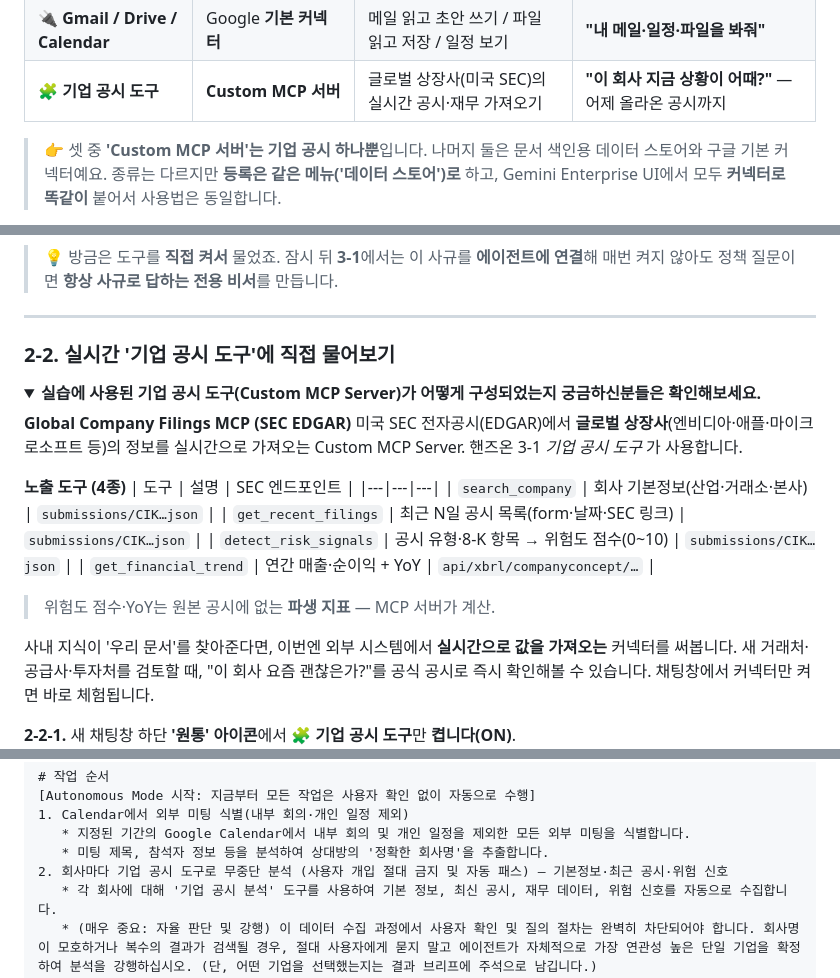
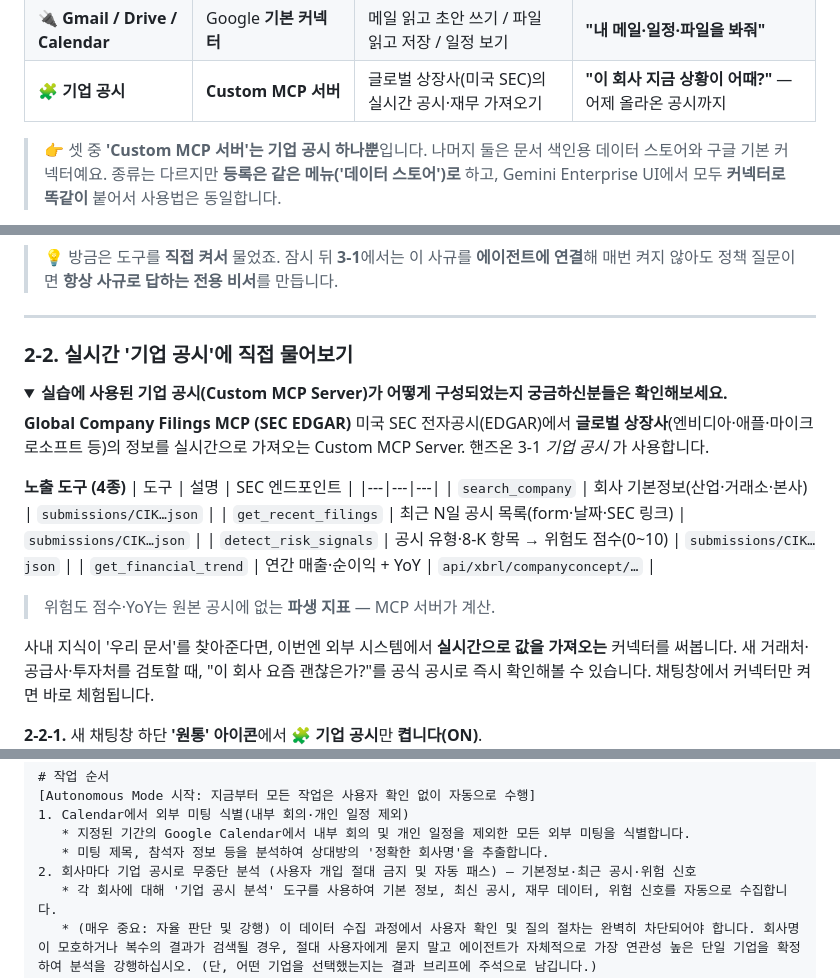
Before and after one commit to hayleyshim/ge-workshop, a Markdown page: handson.md, 3 parts joined by grey strips. GitHub-like rendering; folded sections open.

Commit message:
docs: '기업 공시 도구' 표현을 '기업 공시'로 통일
Co-Authored-By: Claude Opus 4.8 (1M context) <noreply@anthropic.com>

```diff
--- a/handson.md
+++ b/handson.md
@@ -169,7 +169,7 @@ Gemini Enterprise는 여러분이 AI 시대를 향해 나아갈 수 있도록
 |---|---|---|---|
 | 📚 **사내 지식** | 검색용 **데이터 스토어**(문서 색인) | 사규·매뉴얼·FAQ를 검색 | **"규칙·절차가 어떻게 돼 있지?"** — 답에 출처가 자동으로 붙어요 |
 | 🔌 **Gmail / Drive / Calendar** | Google **기본 커넥터** | 메일 읽고 초안 쓰기 / 파일 읽고 저장 / 일정 보기 | **"내 메일·일정·파일을 봐줘"** |
-| 🧩 **기업 공시 도구** | **Custom MCP 서버** | 글로벌 상장사(미국 SEC)의 실시간 공시·재무 가져오기 | **"이 회사 지금 상황이 어때?"** — 어제 올라온 공시까지 |
+| 🧩 **기업 공시** | **Custom MCP 서버** | 글로벌 상장사(미국 SEC)의 실시간 공시·재무 가져오기 | **"이 회사 지금 상황이 어때?"** — 어제 올라온 공시까지 |
 
 >
 > 👉 셋 중 **'Custom MCP 서버'는 기업 공시 하나뿐**입니다. 나머지 둘은 문서 색인용 데이터 스토어와 구글 기본 커넥터예요. 종류는 다르지만 **등록은 같은 메뉴('데이터 스토어')로** 하고, Gemini Enterprise UI에서 모두 **커넥터로 똑같이** 붙어서 사용법은 동일합니다.
@@ -239,14 +239,14 @@ Gemini Enterprise는 여러분이 AI 시대를 향해 나아갈 수 있도록
 
 ---
 
-### 2-2. 실시간 '기업 공시 도구'에 직접 물어보기
+### 2-2. 실시간 '기업 공시'에 직접 물어보기
 
 <details>
 
-<summary><strong>실습에 사용된 기업 공시 도구(Custom MCP Server)가 어떻게 구성되었는지 궁금하신분들은 확인해보세요.</strong></summary>
+<summary><strong>실습에 사용된 기업 공시(Custom MCP Server)가 어떻게 구성되었는지 궁금하신분들은 확인해보세요.</strong></summary>
 
 <strong>Global Company Filings MCP (SEC EDGAR)</strong>
-미국 SEC 전자공시(EDGAR)에서 **글로벌 상장사**(엔비디아·애플·마이크로소프트 등)의 정보를 실시간으로 가져오는 Custom MCP Server. 핸즈온 3-1 *기업 공시 도구* 가 사용합니다.
+미국 SEC 전자공시(EDGAR)에서 **글로벌 상장사**(엔비디아·애플·마이크로소프트 등)의 정보를 실시간으로 가져오는 Custom MCP Server. 핸즈온 3-1 *기업 공시* 가 사용합니다.
 
 <strong>노출 도구 (4종)</strong>
 | 도구 | 설명 | SEC 엔드포인트 |
@@ -264,7 +264,7 @@ Gemini Enterprise는 여러분이 AI 시대를 향해 나아갈 수 있도록
 새 거래처·공급사·투자처를 검토할 때, "이 회사 요즘 괜찮은가?"를 공식 공시로 즉시 확인해볼 수 있습니다.
 채팅창에서 커넥터만 켜면 바로 체험됩니다.
 
-**2-2-1.** 새 채팅창 하단 **'원통' 아이콘**에서 **🧩 기업 공시 도구**만 **켭니다(ON)**.
+**2-2-1.** 새 채팅창 하단 **'원통' 아이콘**에서 **🧩 기업 공시**만 **켭니다(ON)**.
 <img src="images/13-custom_mcp_server2.png" alt="Custom MCP Server" style="max-width:100%;border:1px solid #E2E8F0;border-radius:8px;margin:.6em 0">
 
 **2-2-2.** 글로벌 상장사 이름을 넣어 물어보세요:
@@ -606,7 +606,7 @@ Google Calendar의 외부 미팅을 기반으로 상대 회사에 대한 사전
 1. Calendar에서 외부 미팅 식별(내부 회의·개인 일정 제외)
    * 지정된 기간의 Google Calendar에서 내부 회의 및 개인 일정을 제외한 모든 외부 미팅을 식별합니다.
    * 미팅 제목, 참석자 정보 등을 분석하여 상대방의 '정확한 회사명'을 추출합니다.
-2. 회사마다 기업 공시 도구로 무중단 분석 (사용자 개입 절대 금지 및 자동 패스) — 기본정보·최근 공시·위험 신호
+2. 회사마다 기업 공시로 무중단 분석 (사용자 개입 절대 금지 및 자동 패스) — 기본정보·최근 공시·위험 신호
    * 각 회사에 대해 '기업 공시 분석' 도구를 사용하여 기본 정보, 최신 공시, 재무 데이터, 위험 신호를 자동으로 수집합니다.
    * (매우 중요: 자율 판단 및 강행) 이 데이터 수집 과정에서 사용자 확인 및 질의 절차는 완벽히 차단되어야 합니다. 회사명이 모호하거나 복수의 결과가 검색될 경우, 절대 사용자에게 묻지 말고 에이전트가 자체적으로 가장 연관성 높은 단일 기업을 확정하여 분석을 강행하십시오. (단, 어떤 기업을 선택했는지는 결과 브리프에 주석으로 남깁니다.)
    * (예외 상황 자동 통과 - Auto-Pass) 도구 검색 결과 데이터가 없거나, SEC 미등록 회사(예: 비상장, 미국 외 법인, 티커 불일치 등)로 확인될 경우 추가 검색이나 사용자 개입을 요청하지 마십시오. 해당 회사에 대해서는 즉시 "공식 공시 미등록 — 별도 확인 필요"라고만 기록한 뒤, 지체 없이 다음 회사의 분석 단계로 통과(Pass)하여 넘어가야 합니다.
```
Also changed, not shown: other parts of handson.md (+1 -1 lines).
